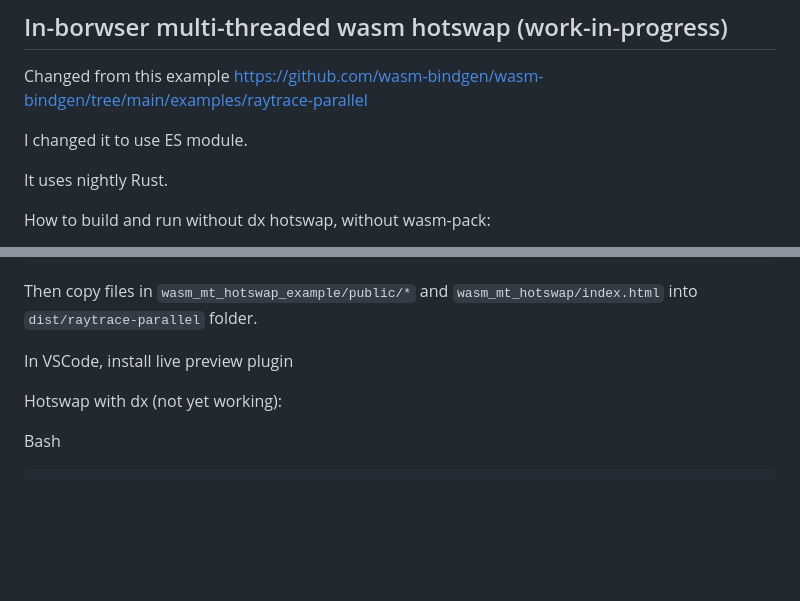
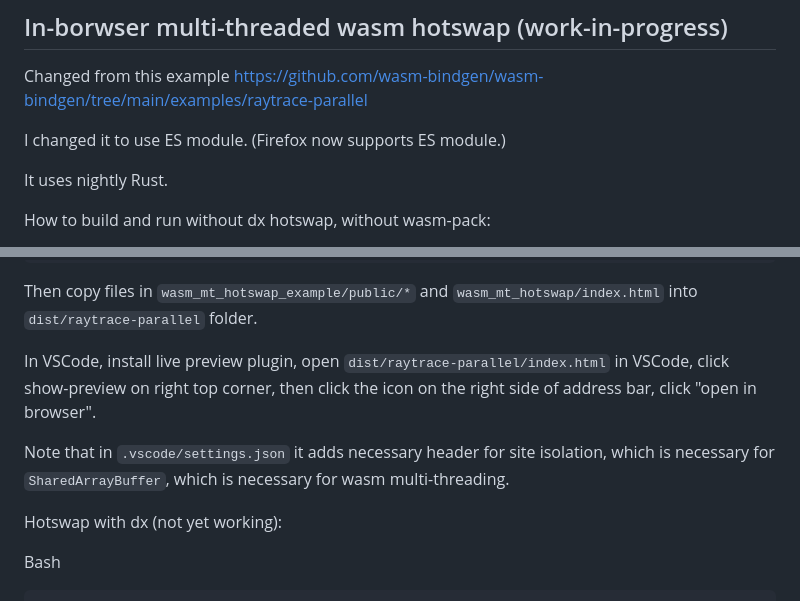
Before and after one commit to qouteall/RustHotswapExample, a Markdown page: README.md, 2 parts joined by grey strips. Rendered like a GitHub page; blank space fills up the shorter version.

```diff
--- a/README.md
+++ b/README.md
@@ -49,7 +49,7 @@ Note that it will restart internal axum server after hotswap. It cannot keep lon
 
 Changed from this example https://github.com/wasm-bindgen/wasm-bindgen/tree/main/examples/raytrace-parallel
 
-I changed it to use ES module.
+I changed it to use ES module. (Firefox now supports ES module.)
 
 It uses nightly Rust.
 
@@ -65,7 +65,9 @@ wasm-bindgen ../target/wasm32-unknown-unknown/debug/wasm_mt_hotswap_example.wasm
 
 Then copy files in `wasm_mt_hotswap_example/public/*` and `wasm_mt_hotswap/index.html` into `dist/raytrace-parallel` folder.
 
-In VSCode, install live preview plugin
+In VSCode, install live preview plugin, open `dist/raytrace-parallel/index.html` in VSCode, click show-preview on right top corner, then click the icon on the right side of address bar, click "open in browser".
+
+Note that in `.vscode/settings.json` it adds necessary header for site isolation, which is necessary for `SharedArrayBuffer`, which is necessary for wasm multi-threading.
 
 Hotswap with dx (not yet working):
 
```
